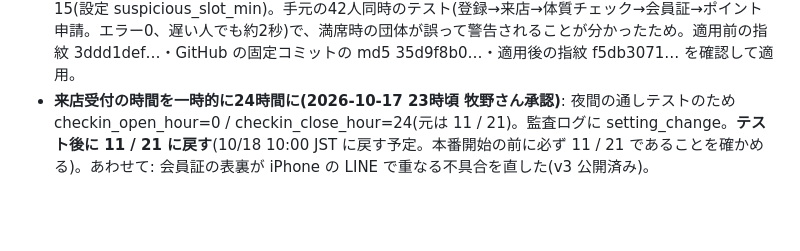
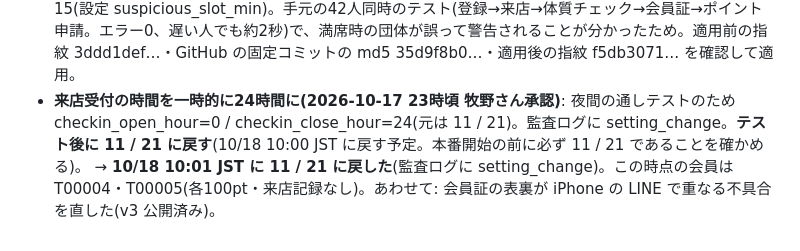
Before and after one commit to hideakimakino215-byte/10zen-liff-login, a Markdown page: phase1-app/REHEARSAL_PLAN_20261015.md, the part around the change. Drawn GitHub-style; blank space fills up the shorter version.

Commit message:
Rehearsal log: check-in window restored to 11-21
Co-Authored-By: Claude Opus 5.5 <noreply@anthropic.com>
Claude-Session: https://claude.ai/code/session_0162K62uiWHtegcXr2ftL4FD

```diff
--- a/phase1-app/REHEARSAL_PLAN_20261015.md
+++ b/phase1-app/REHEARSAL_PLAN_20261015.md
@@ -127,4 +127,4 @@
 - **翌朝の点検(2026-10-17 9:31 JST、読み取りで確認)**: 毎日のバックアップ成功(10/17 3:28、id 18、ok、会員2・台帳8・紹介1 を含む)。backup-export の呼び出しは 200 が2回でエラーなし(member-api は夜間に呼び出しなし)。DB は 113 まで(20261016080000)、状態 test。残高と台帳の合計は全会員で一致(T00002 1100・T00003 200)。見張り役(GAS)の status 呼び出しは 9:42 に 200 で届いた(Google Apps Script から)。**予行演習は翌朝の点検まですべて完了。**
 - **試験会員のリセット(2026-10-17 牧野さん承認「2人とも」)**: 通し確認を一からやるため、T00002(牧野さん)と T00003(紹介テストの友だち)を停止(closed)し、LINE との紐づけを外した。台帳は追記専用なので消していない(残高と台帳の合計は一致・確認済み)。監査ログに test_member_reset を2件。次に登録すると T00004 から。test_allowlist はそのまま(2人とも試験中の状態で登録し直せる)。
 - **DB 114(2026-10-17 牧野さん決定「15でOK」)**: 同じ30秒の店頭QRで「要確認」を出す人数を 6 → 15(設定 suspicious_slot_min)。手元の42人同時のテスト(登録→来店→体質チェック→会員証→ポイント申請。エラー0、遅い人でも約2秒)で、満席時の団体が誤って警告されることが分かったため。適用前の指紋 3ddd1def…・GitHub の固定コミットの md5 35d9f8b0…・適用後の指紋 f5db3071… を確認して適用。
-- **来店受付の時間を一時的に24時間に(2026-10-17 23時頃 牧野さん承認)**: 夜間の通しテストのため checkin_open_hour=0 / checkin_close_hour=24(元は 11 / 21)。監査ログに setting_change。**テスト後に 11 / 21 に戻す**(10/18 10:00 JST に戻す予定。本番開始の前に必ず 11 / 21 であることを確かめる)。あわせて: 会員証の表裏が iPhone の LINE で重なる不具合を直した(v3 公開済み)。
+- **来店受付の時間を一時的に24時間に(2026-10-17 23時頃 牧野さん承認)**: 夜間の通しテストのため checkin_open_hour=0 / checkin_close_hour=24(元は 11 / 21)。監査ログに setting_change。**テスト後に 11 / 21 に戻す**(10/18 10:00 JST に戻す予定。本番開始の前に必ず 11 / 21 であることを確かめる)。 → **10/18 10:01 JST に 11 / 21 に戻した**(監査ログに setting_change)。この時点の会員は T00004・T00005(各100pt・来店記録なし)。あわせて: 会員証の表裏が iPhone の LINE で重なる不具合を直した(v3 公開済み)。
```
